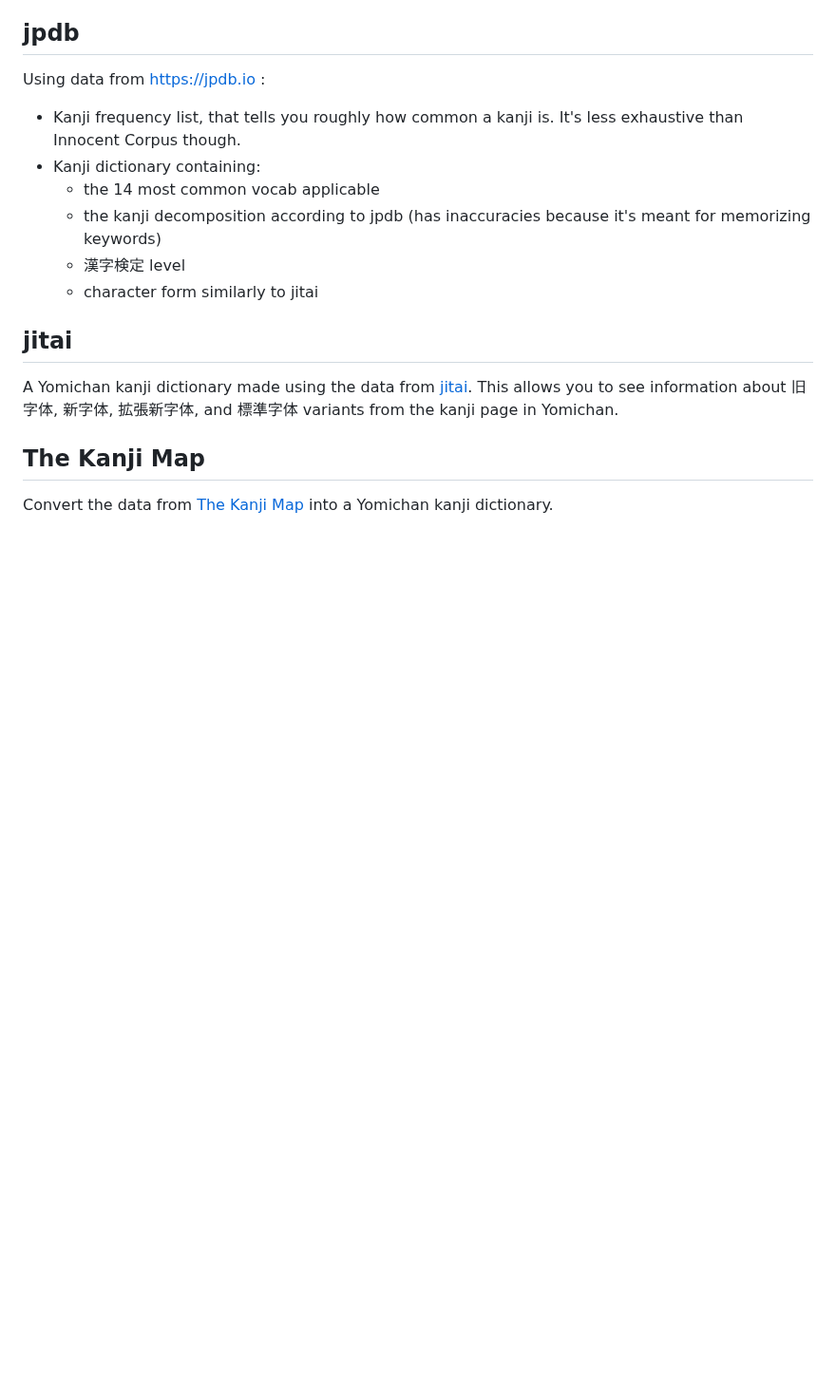
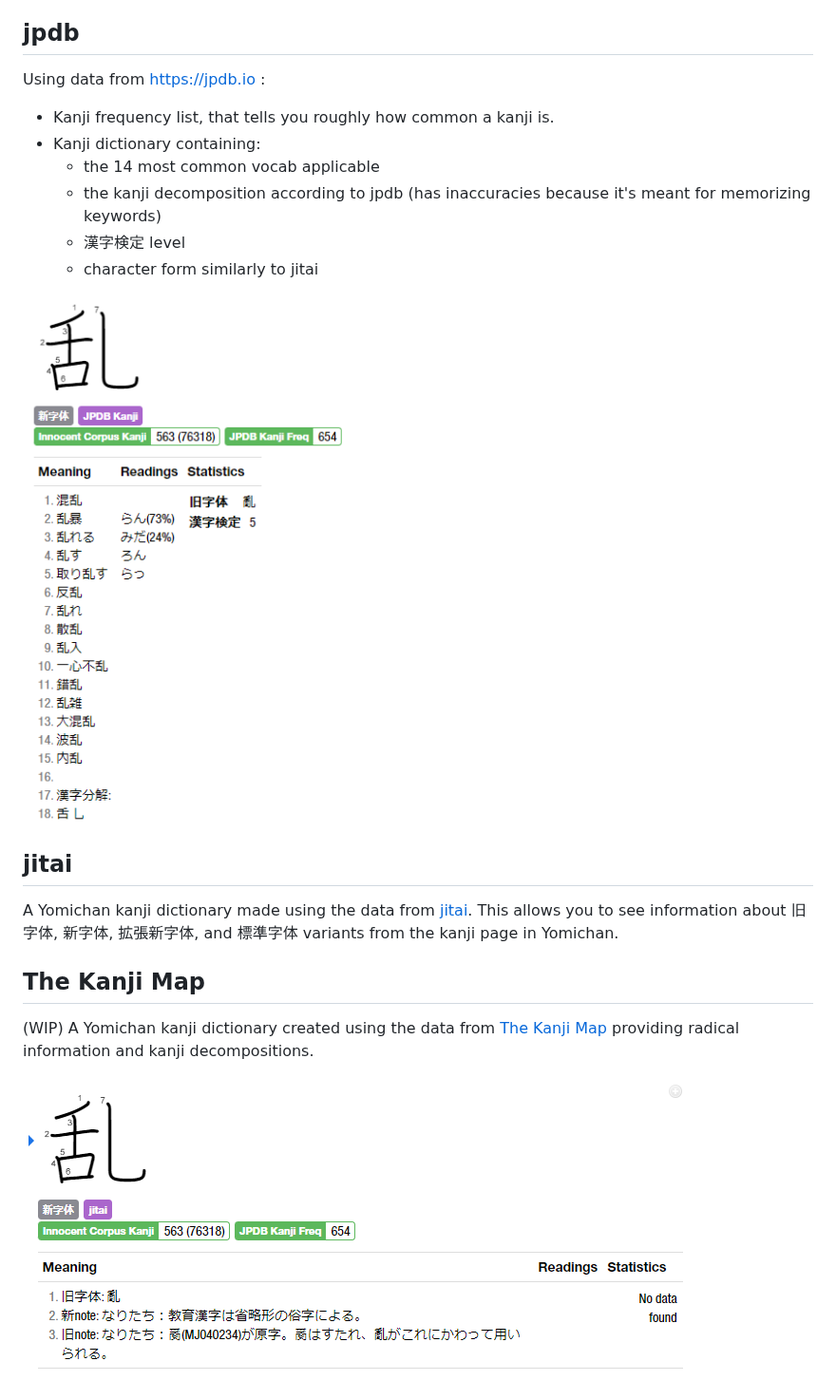
Before and after one commit to MarvNC/yomitan-dictionaries, a Markdown page: readme.md, the part around the change. Shown at 95% size. Rendered like a GitHub page; pictures changed too: !images/chrome_乱_-_Yomichan_Search_-_Google_Chrome_2022-08-10_19-28-54.png (added), !images/chrome_乱_-_Yomichan_Search_-_Google_Chrome_2022-08-10_19-29-01.png (added); blank space fills up the shorter version.

Commit message:
images

```diff
--- a/readme.md
+++ b/readme.md
@@ -17,12 +17,14 @@ Uses the [innocent corpus frequency list](https://web.archive.org/web/2019030907
 
 Using data from https://jpdb.io :
 
-- Kanji frequency list, that tells you roughly how common a kanji is. It's less exhaustive than Innocent Corpus though.
+- Kanji frequency list, that tells you roughly how common a kanji is.
 - Kanji dictionary containing:
   - the 14 most common vocab applicable
   - the kanji decomposition according to jpdb (has inaccuracies because it's meant for memorizing keywords)
   - 漢字検定 level
   - character form similarly to jitai
+
+![](!images/chrome_%E4%B9%B1_-_Yomichan_Search_-_Google_Chrome_2022-08-10_19-29-01.png)
 
 ## jitai
 
@@ -30,4 +32,6 @@ A Yomichan kanji dictionary made using the data from [jitai](https://github.com/
 
 ## The Kanji Map
 
-Convert the data from [The Kanji Map](https://github.com/gabor-kovacs/the-kanji-map/tree/main/data) into a Yomichan kanji dictionary.
+(WIP) A Yomichan kanji dictionary created using the data from [The Kanji Map](https://github.com/gabor-kovacs/the-kanji-map) providing radical information and kanji decompositions.
+
+![](!images/chrome_%E4%B9%B1_-_Yomichan_Search_-_Google_Chrome_2022-08-10_19-28-54.png)
```
